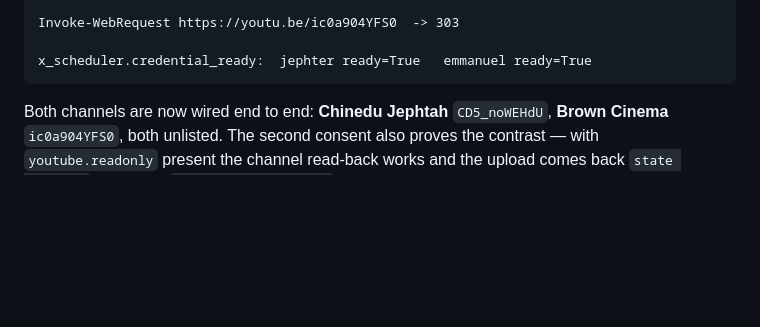
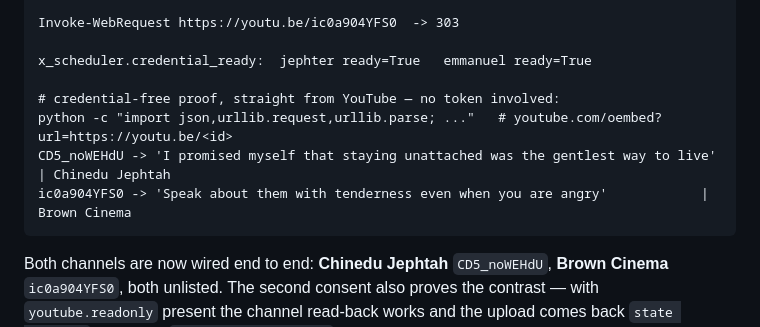
Before and after one commit to Moorejae/Xsocial, a Markdown page: HANDOFF_LOG.md, the part around the change. GitHub-like rendering; blank space fills up the shorter version.

````diff
--- a/HANDOFF_LOG.md
+++ b/HANDOFF_LOG.md
@@ -85,6 +85,11 @@ python scripts\x_publish.py --workflow emmanuel --privacy unlisted
 Invoke-WebRequest https://youtu.be/ic0a904YFS0  -> 303
 
 x_scheduler.credential_ready:  jephter ready=True   emmanuel ready=True
+
+# credential-free proof, straight from YouTube — no token involved:
+python -c "import json,urllib.request,urllib.parse; ..."   # youtube.com/oembed?url=https://youtu.be/<id>
+CD5_noWEHdU -> 'I promised myself that staying unattached was the gentlest way to live' | Chinedu Jephtah
+ic0a904YFS0 -> 'Speak about them with tenderness even when you are angry'            | Brown Cinema
 ```
 
 Both channels are now wired end to end: **Chinedu Jephtah** `CD5_noWEHdU`, **Brown Cinema**
````
Also changed, not shown: skills/x-publishing/SKILL.md (+8 -0 lines).
